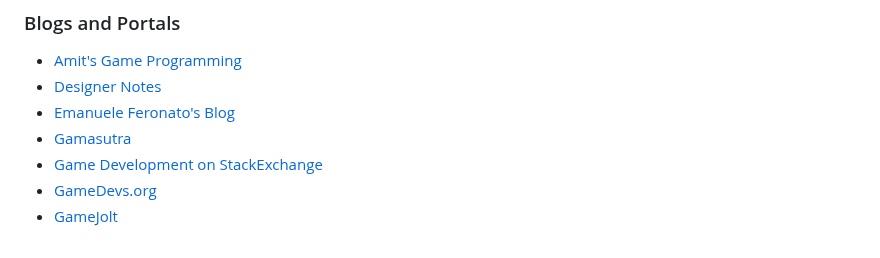
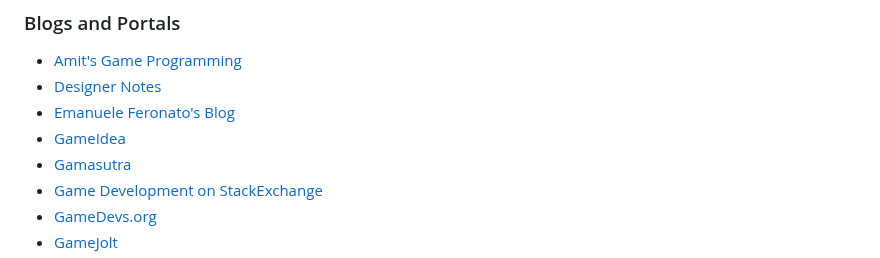
Before and after one commit to ellisonleao/magictools, a Markdown page: README.md, the part around the change. Drawn GitHub-style.

Commit message:
Added gameidea.org under blogs

```diff
--- a/README.md
+++ b/README.md
@@ -405,6 +405,7 @@ _Blogs, portals, magazines and more_
 - [Amit's Game Programming](http://www-cs-students.stanford.edu/~amitp/gameprog.html)
 - [Designer Notes](http://www.designer-notes.com/)
 - [Emanuele Feronato's Blog](http://www.emanueleferonato.com/)
+- [GameIdea](https://gameidea.org)
 - [Gamasutra](http://www.gamasutra.com/)
 - [Game Development on StackExchange](http://gamedev.stackexchange.com/)
 - [GameDevs.org](http://gamedevs.org/)
```
